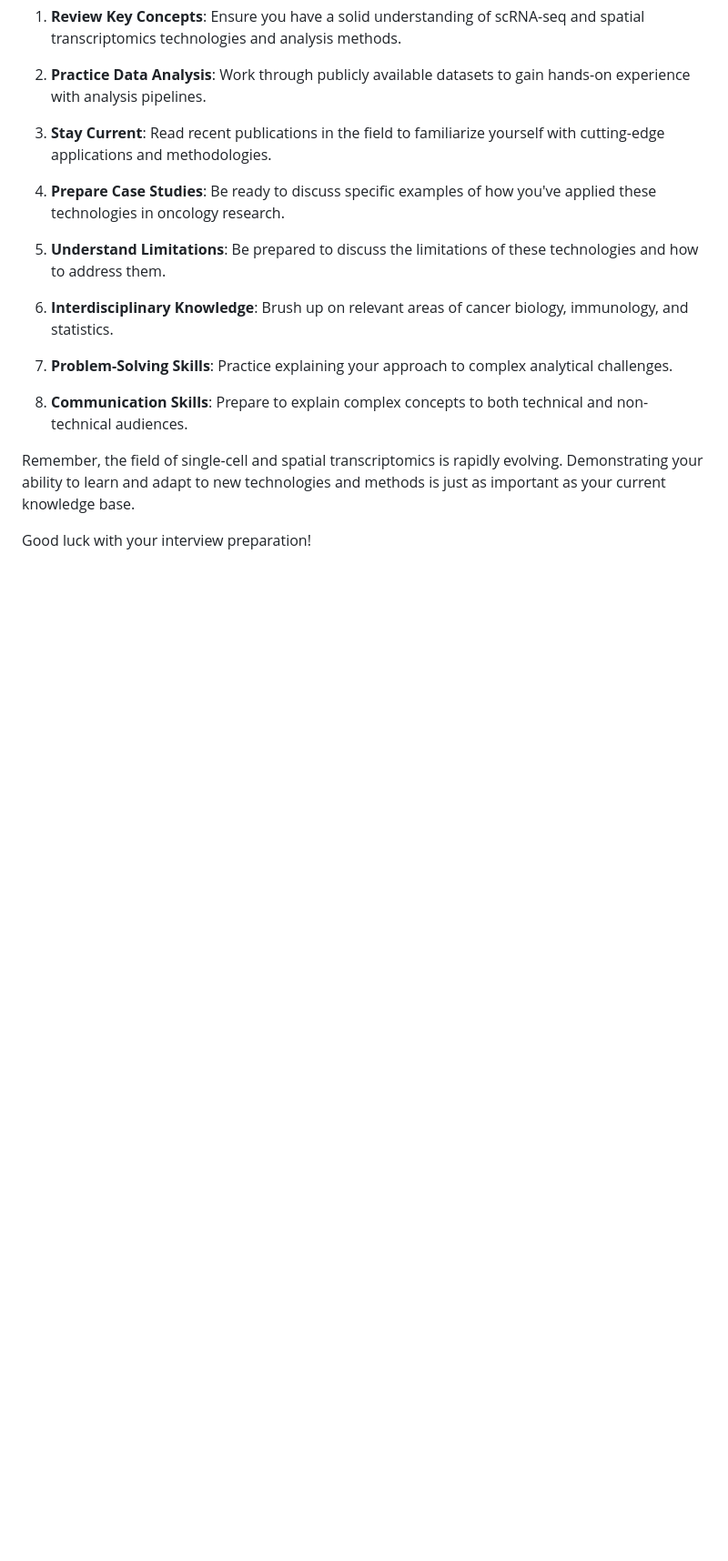
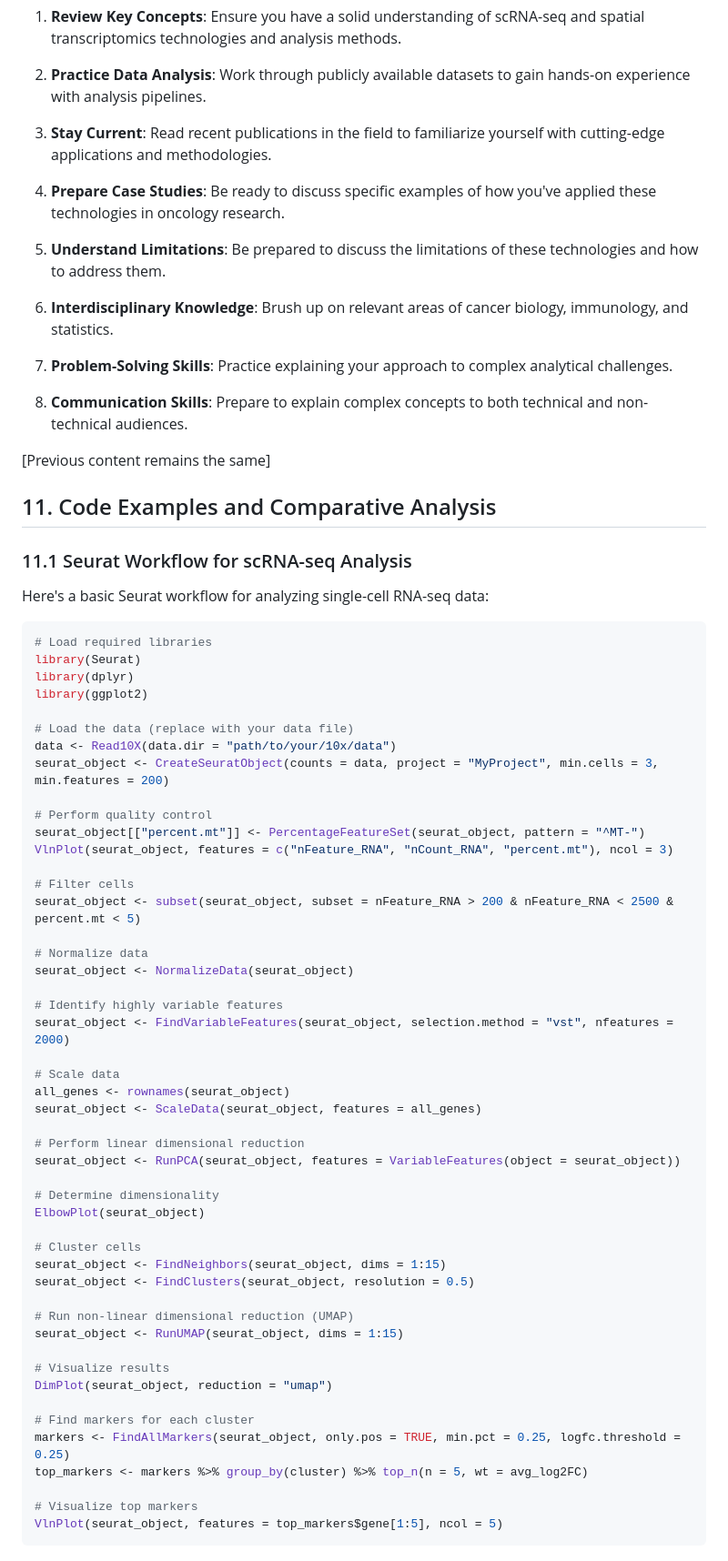
Before and after one commit to ateeq-khaliq/Codes, a Markdown page: Comprehensive Guide/README.md, the part around one of its changes. Shown at 91% size. Rendered like a GitHub page; blank space fills up the shorter version.

````diff
--- a/Comprehensive Guide/README.md
+++ b/Comprehensive Guide/README.md
@@ -313,6 +263,62 @@ model.train(max_epochs=1000, batch_size=2048, train_size=1)
 
 8. **Communication Skills**: Prepare to explain complex concepts to both technical and non-technical audiences.
 
-Remember, the field of single-cell and spatial transcriptomics is rapidly evolving. Demonstrating your ability to learn and adapt to new technologies and methods is just as important as your current knowledge base.
+[Previous content remains the same]
 
-Good luck with your interview preparation!
+## 11. Code Examples and Comparative Analysis
+
+### 11.1 Seurat Workflow for scRNA-seq Analysis
+
+Here's a basic Seurat workflow for analyzing single-cell RNA-seq data:
+
+```r
+# Load required libraries
+library(Seurat)
+library(dplyr)
+library(ggplot2)
+
+# Load the data (replace with your data file)
+data <- Read10X(data.dir = "path/to/your/10x/data")
+seurat_object <- CreateSeuratObject(counts = data, project = "MyProject", min.cells = 3, min.features = 200)
+
+# Perform quality control
+seurat_object[["percent.mt"]] <- PercentageFeatureSet(seurat_object, pattern = "^MT-")
+VlnPlot(seurat_object, features = c("nFeature_RNA", "nCount_RNA", "percent.mt"), ncol = 3)
+
+# Filter cells
+seurat_object <- subset(seurat_object, subset = nFeature_RNA > 200 & nFeature_RNA < 2500 & percent.mt < 5)
+
+# Normalize data
+seurat_object <- NormalizeData(seurat_object)
+
+# Identify highly variable features
+seurat_object <- FindVariableFeatures(seurat_object, selection.method = "vst", nfeatures = 2000)
+
+# Scale data
+all_genes <- rownames(seurat_object)
+seurat_object <- ScaleData(seurat_object, features = all_genes)
+
+# Perform linear dimensional reduction
+seurat_object <- RunPCA(seurat_object, features = VariableFeatures(object = seurat_object))
+
+# Determine dimensionality
+ElbowPlot(seurat_object)
+
+# Cluster cells
+seurat_object <- FindNeighbors(seurat_object, dims = 1:15)
+seurat_object <- FindClusters(seurat_object, resolution = 0.5)
+
+# Run non-linear dimensional reduction (UMAP)
+seurat_object <- RunUMAP(seurat_object, dims = 1:15)
+
+# Visualize results
+DimPlot(seurat_object, reduction = "umap")
+
+# Find markers for each cluster
+markers <- FindAllMarkers(seurat_object, only.pos = TRUE, min.pct = 0.25, logfc.threshold = 0.25)
+top_markers <- markers %>% group_by(cluster) %>% top_n(n = 5, wt = avg_log2FC)
+
+# Visualize top markers
+VlnPlot(seurat_object, features = top_markers$gene[1:5], ncol = 5)
+```
+
````
Also changed, not shown: other parts of Comprehensive Guide/README.md (+146 -62 lines).
